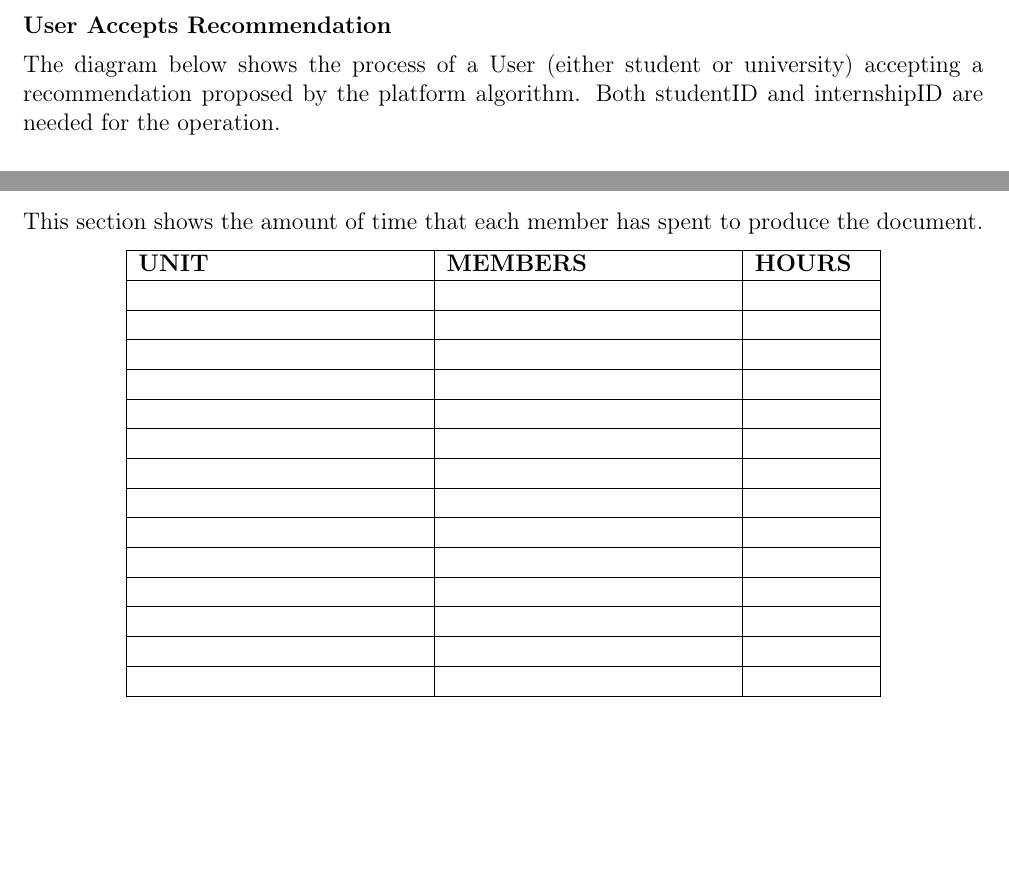
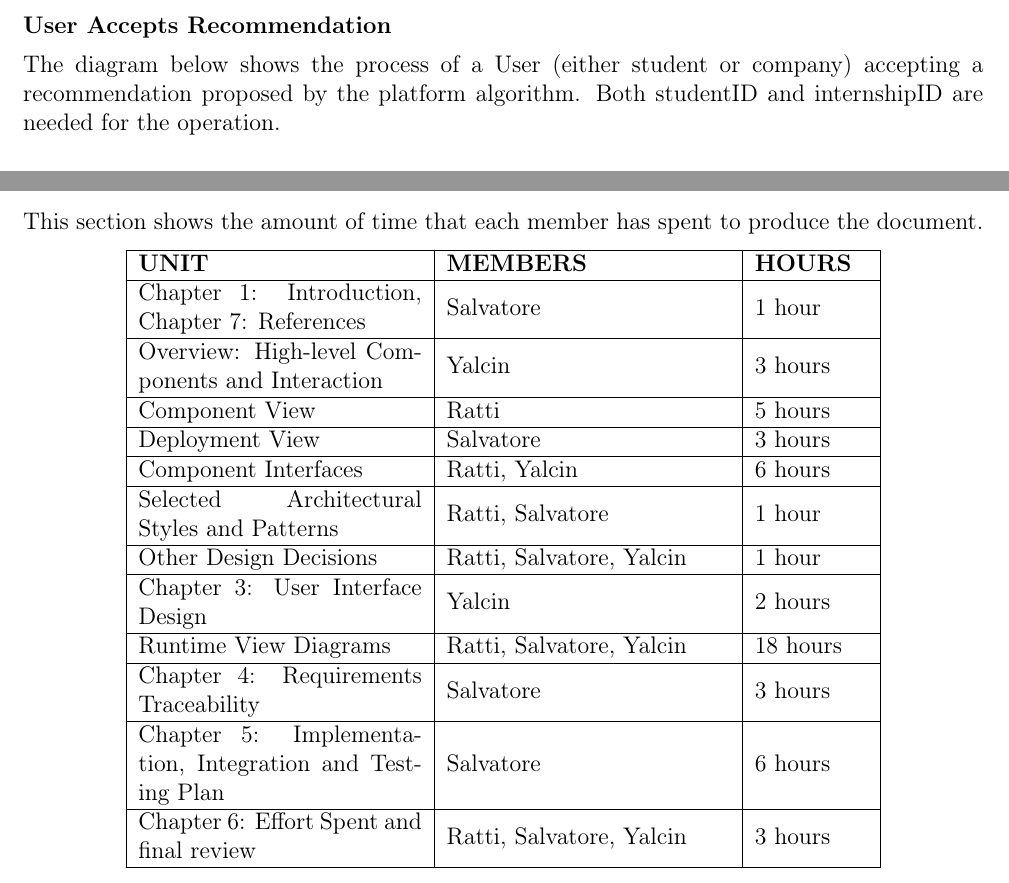
Before and after one commit to alesalv0/RattiSalvatoreYalcin, a LaTeX document (DD.tex): two parts of pages 23 and 65 of 66, joined at a grey line, cut so that both start at the same text, the shorter picture padded with empty space. Compiled offline with pdfLaTeX.

Commit message:
Chapter 6: Effort spent

```diff
--- a/DD.tex
+++ b/DD.tex
@@ -435,7 +435,7 @@ In the case of a University, it retrieves all the interships the students from t
 \newpage
 
 \subsubsection*{User Accepts Recommendation}
-The diagram below shows the process of a User (either student or university) accepting a recommendation proposed by the platform algorithm. Both studentID and internshipID are needed for the operation.
+The diagram below shows the process of a User (either student or company) accepting a recommendation proposed by the platform algorithm. Both studentID and internshipID are needed for the operation.
 \begin{figure}[H]
 \centering
 \includegraphics[scale = 0.4]{DD_figures/RuntimeView/UserAcceptsRecommendationRV.png}\\
@@ -1571,20 +1571,18 @@ This section shows the amount of time that each member has spent to produce the
     \begin{tabular}{|m{5cm}|m{5cm}|m{2cm}|}
         \hline
         \textbf{UNIT} & \textbf{MEMBERS} & \textbf{HOURS} \\ \hline
-         & & \\ \hline
-         & & \\ \hline
-         & & \\ \hline
-         & & \\ \hline
-         & & \\ \hline
-         & & \\ \hline
-         & & \\ \hline
-         & & \\ \hline
-         & & \\ \hline
-         & & \\ \hline
-         & & \\ \hline
-         & & \\ \hline
-         & & \\ \hline
-         & & \\ \hline
+        Chapter 1: Introduction, Chapter 7: References & Salvatore & 1 hour\\ \hline
+        Overview: High-level Components and Interaction & Yalcin & 3 hours\\ \hline
+        Component View & Ratti & 5 hours\\ \hline
+        Deployment View & Salvatore & 3 hours\\ \hline
+        Component Interfaces & Ratti, Yalcin & 6 hours\\ \hline
+        Selected Architectural Styles and Patterns & Ratti, Salvatore & 1 hour\\ \hline
+        Other Design Decisions & Ratti, Salvatore, Yalcin & 1 hour\\ \hline
+        Chapter 3: User Interface Design & Yalcin & 2 hours\\ \hline
+        Runtime View Diagrams & Ratti, Salvatore, Yalcin & 18 hours \\ \hline
+        Chapter 4: Requirements Traceability & Salvatore & 3 hours \\ \hline
+        Chapter 5: Implementation, Integration and Testing Plan  & Salvatore & 6 hours\\ \hline
+        Chapter 6: Effort Spent and final review & Ratti, Salvatore, Yalcin & 3 hours\\ \hline
     \end{tabular}
 \end{center}
 \newpage
```
Also changed, not shown: DD.tex (6 more changed lines).
